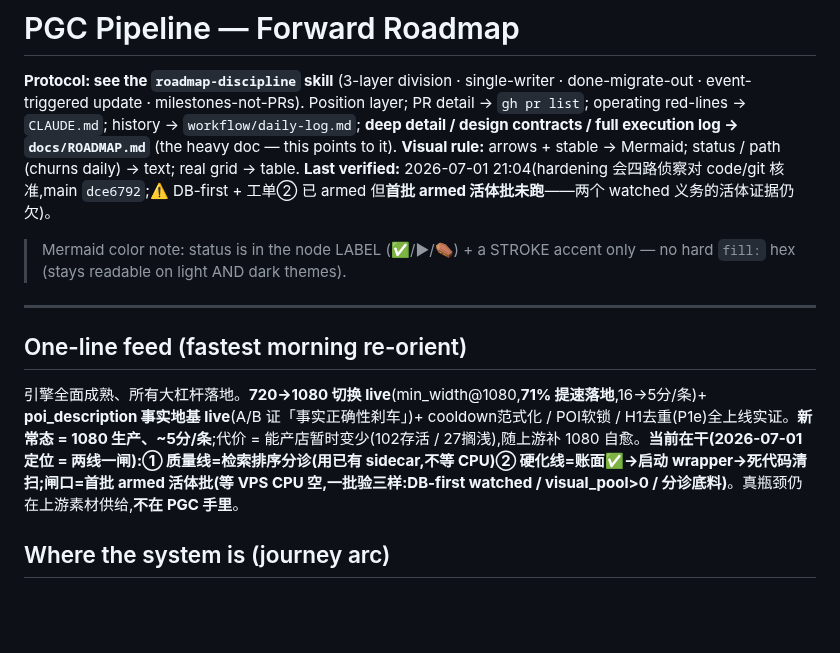
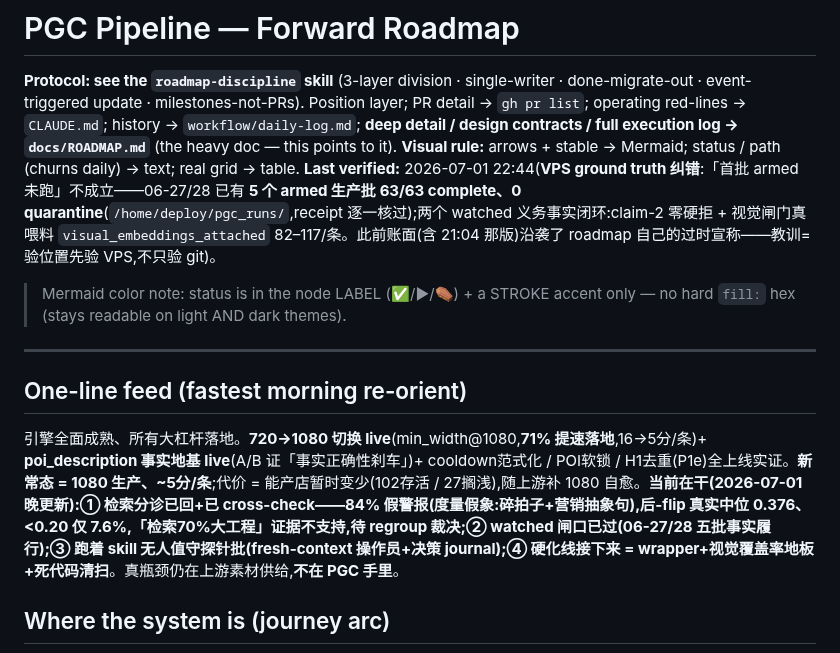
Before and after one commit to Leo86868/Promo-Pipeline, a Markdown page: workflow/ROADMAP.md, the part around the change. Rendered like a GitHub page; blank space fills up the shorter version.

```diff
--- a/workflow/ROADMAP.md
+++ b/workflow/ROADMAP.md
@@ -3,7 +3,7 @@
 **Protocol: see the `roadmap-discipline` skill** (3-layer division · single-writer · done-migrate-out · event-triggered update · milestones-not-PRs).
 Position layer; PR detail → `gh pr list`; operating red-lines → `CLAUDE.md`; history → `workflow/daily-log.md`; **deep detail / design contracts / full execution log → `docs/ROADMAP.md`** (the heavy doc — this points to it).
 **Visual rule:** arrows + stable → Mermaid; status / path (churns daily) → text; real grid → table.
-**Last verified:** 2026-07-01 21:04(hardening 会四路侦察对 code/git 核准,main `dce6792`;⚠️ DB-first + 工单② 已 armed 但**首批 armed 活体批未跑**——两个 watched 义务的活体证据仍欠)。
+**Last verified:** 2026-07-01 22:44(**VPS ground truth 纠错**:「首批 armed 未跑」不成立——06-27/28 已有 **5 个 armed 生产批 63/63 complete、0 quarantine**(`/home/deploy/pgc_runs/`,receipt 逐一核过);两个 watched 义务事实闭环:claim-2 零硬拒 + 视觉闸门真喂料 `visual_embeddings_attached` 82–117/条。此前账面(含 21:04 那版)沿袭了 roadmap 自己的过时宣称——教训=验位置先验 VPS,不只验 git)。
 
 > Mermaid color note: status is in the node LABEL (✅/▶/⚰️) + a STROKE accent only — no hard `fill:` hex (stays readable on light AND dark themes).
 
@@ -11,7 +11,7 @@ Position layer; PR detail → `gh pr list`; operating red-lines → `CLAUDE.md`;
 
 ## One-line feed (fastest morning re-orient)
 
-引擎全面成熟、所有大杠杆落地。**720→1080 切换 live**(min_width@1080,**71% 提速落地**,16→5分/条)+ **poi_description 事实地基 live**(A/B 证「事实正确性刹车」)+ cooldown范式化 / POI软锁 / H1去重(P1e)全上线实证。**新常态 = 1080 生产、~5分/条**;代价 = 能产店暂时变少(102存活 / 27搁浅),随上游补 1080 自愈。**当前在干(2026-07-01 定位 = 两线一闸):① 质量线=检索排序分诊(用已有 sidecar,不等 CPU)② 硬化线=账面✅→启动 wrapper→死代码清扫;闸口=首批 armed 活体批(等 VPS CPU 空,一批验三样:DB-first watched / visual_pool>0 / 分诊底料)**。真瓶颈仍在上游素材供给,**不在 PGC 手里**。
+引擎全面成熟、所有大杠杆落地。**720→1080 切换 live**(min_width@1080,**71% 提速落地**,16→5分/条)+ **poi_description 事实地基 live**(A/B 证「事实正确性刹车」)+ cooldown范式化 / POI软锁 / H1去重(P1e)全上线实证。**新常态 = 1080 生产、~5分/条**;代价 = 能产店暂时变少(102存活 / 27搁浅),随上游补 1080 自愈。**当前在干(2026-07-01 晚更新):① 检索分诊已回+已 cross-check——84% 假警报(度量假象:碎拍子+营销抽象句),后-flip 真实中位 0.376、<0.20 仅 7.6%,「检索70%大工程」证据不支持,待 regroup 裁决;② watched 闸口已过(06-27/28 五批事实履行);③ 跑着 skill 无人值守探针批(fresh-context 操作员+决策 journal);④ 硬化线接下来 = wrapper+视觉覆盖率地板+死代码清扫**。真瓶颈仍在上游素材供给,**不在 PGC 手里**。
 
 ## Where the system is (journey arc)
 
```
Also changed, not shown: workflow/daily-log.md (+6 -0 lines).
